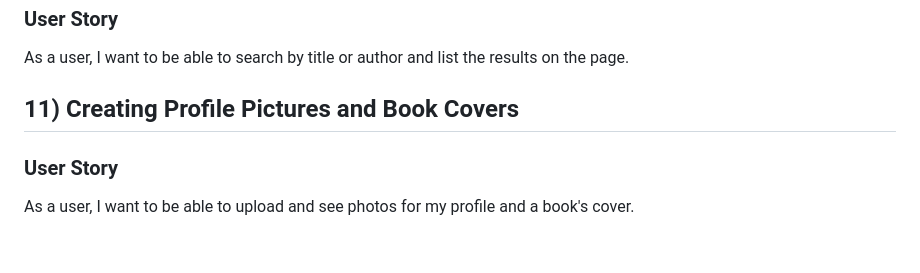
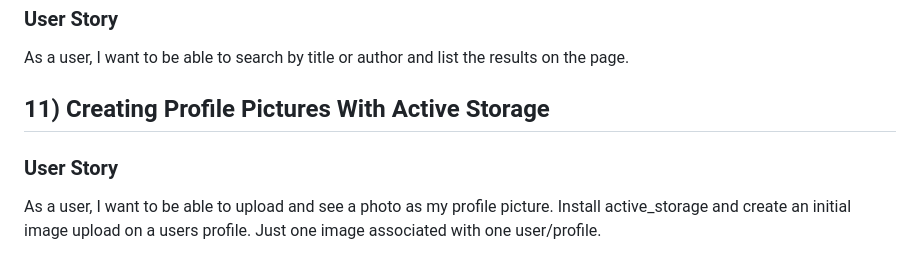
Before and after one commit to gabbymassaro/rails_project, a Markdown page: UserStories.md, the part around the change. Drawn GitHub-style.

Commit message:
Modify UserStory 11

```diff
--- a/UserStories.md
+++ b/UserStories.md
@@ -121,8 +121,8 @@ A user can only leave one review on any particular book.
 
 As a user, I want to be able to search by title or author and list the results on the page.
 
-## 11) Creating Profile Pictures and Book Covers
+## 11) Creating Profile Pictures With Active Storage
 
 ### User Story
 
-As a user, I want to be able to upload and see photos for my profile and a book's cover.
+As a user, I want to be able to upload and see a photo as my profile picture. Install active_storage and create an initial image upload on a users profile. Just one image associated with one user/profile.
```
